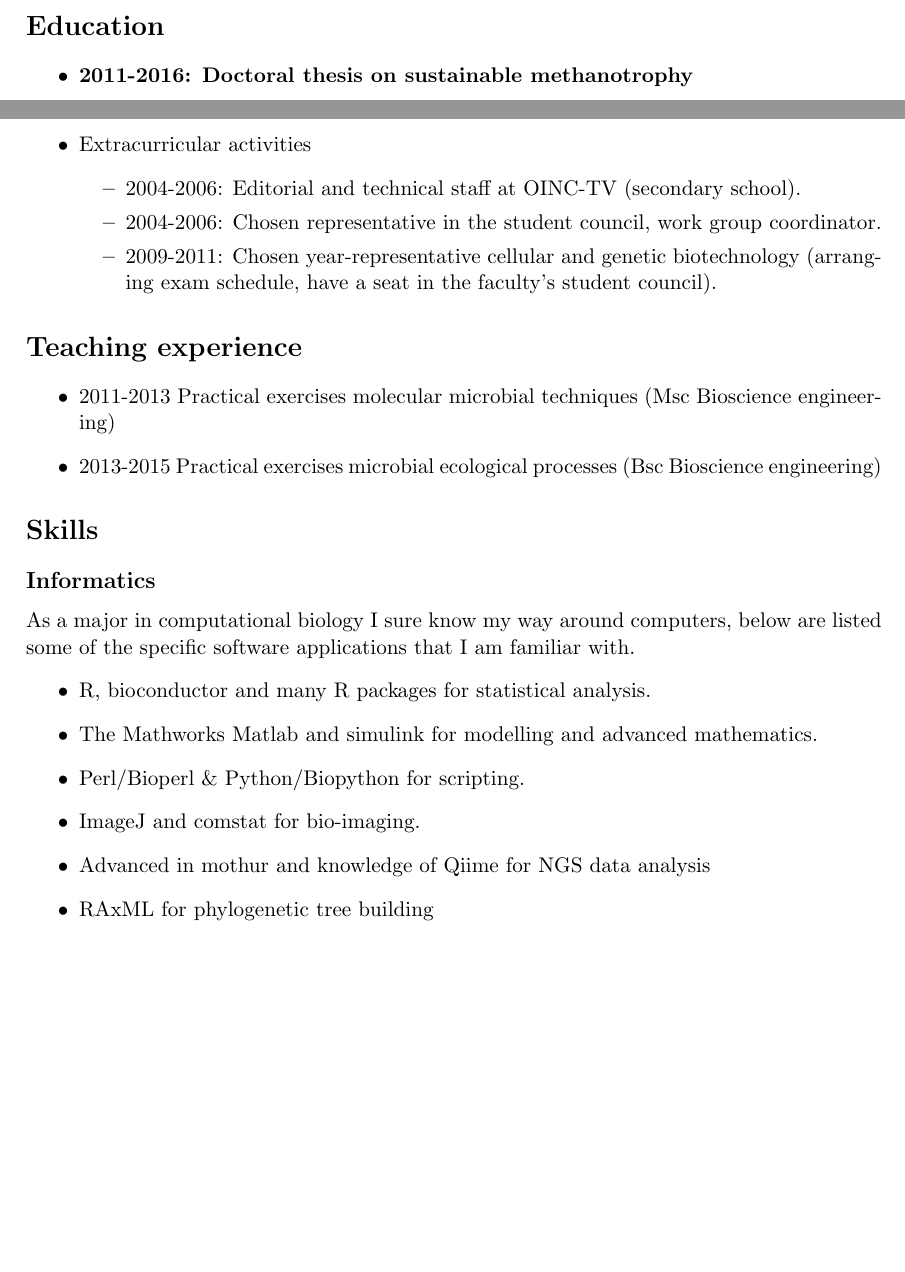
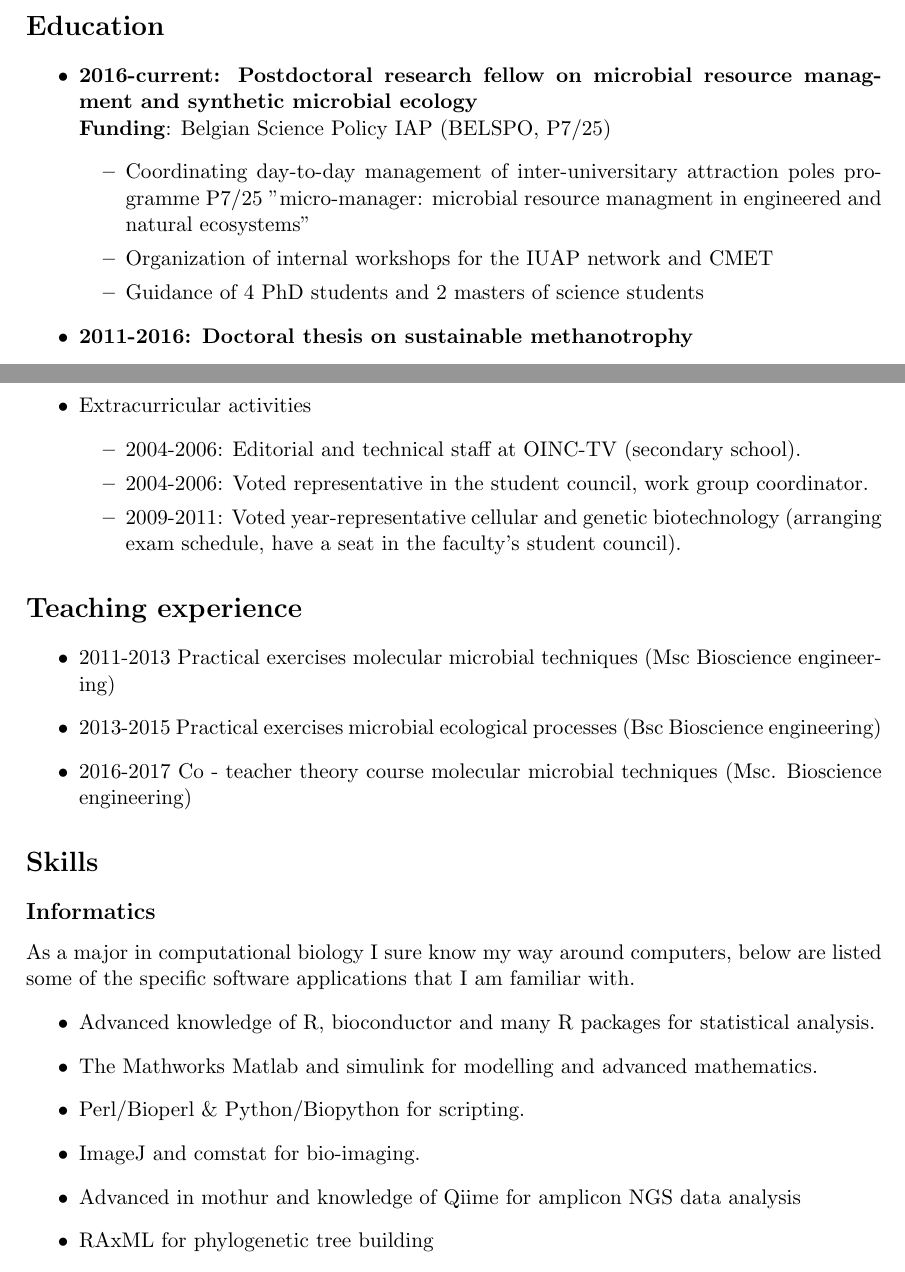
Before and after one commit to FMKerckhof/CurriculumVitae, a LaTeX CV (cv-FM_en.tex): two parts of pages 2 and 3 of 7 before the commit and two parts of pages 2 and 3 of 8 after it, joined at a grey line, cut so that both start at the same text, the shorter picture padded with empty space. Compiled offline with pdfLaTeX.

Commit message:
updated postdoc experience

```diff
--- a/cv-FM_en.tex
+++ b/cv-FM_en.tex
@@ -56,6 +56,14 @@ In-ge-nieurs-We-ten-schap-pen}
 I would very much like to conduct a research-oriented task in the environmental biotechnology domain. Due to my doctoral research and training as a bioscience engineer option cellular and genetic biotechnology I consider myself qualified for a function in research and development. My social and organisatorial skills make me a good collaborator in a research team in which, if necessary, I can take a coordinating task. I have guided or assisted in the guidance of 4 master thesis students and 1 intern, showing that I can delegate my tasks and organize and coordinate them in a research environment.  My main interests in environmental biotechnology lie in unravelling microbial interactions that underly the major reactions in nutrient cycling. In my belief the deeper understanding of these complex multicellular behaviour of unicellular organisms will reveal interesting perspectives in engineered ecosystems. Synthetic ecology is a key method in unravelling these interactions. The understanding of the operation of a microbial metabolic network  as opposed to the black-box catch-all term 'biomass' that is performing the reactions in e.g. methane oxidation could allow for steering of methane oxidation rates and valuable by-products formed by methane oxidation partners. My bio-informatics and statistics experience in a great variety of projects in microbial ecological research show that I can be of added value in this research either from a theoretical and applied point of view.
 \section*{Education}
 \begin{itemize}
+\item \textbf{2016-current: Postdoctoral research fellow on microbial resource managment and synthetic microbial ecology}\\
+\textbf{Funding}: Belgian Science Policy IAP (BELSPO, P7/25)
+    \begin{itemize}
+      \item Coordinating day-to-day management of inter-universitary attraction poles programme P7/25 "micro-manager: microbial resource managment in engineered and natural ecosystems"
+      \item Organization of internal workshops for the IUAP network and CMET
+      \item Guidance of 4 PhD students and 2 masters of science students
+    \end{itemize}
+
 \item \textbf{2011-2016: Doctoral thesis on sustainable methanotrophy}
     \begin{itemize}
       \item Academic papers as first author (see bibliography below, \cite{kerckhof2014optimized})
@@ -94,8 +102,8 @@ I would very much like to conduct a research-oriented task in the environmental
 \item Extracurricular activities
 	\begin{itemize}
 	\item 2004-2006: Editorial and technical staff at OINC-TV (secondary school).
-	\item 2004-2006: Chosen representative in the student council, work group coordinator.
-	\item 2009-2011: Chosen year-representative cellular and genetic biotechnology (arranging exam schedule, have a seat in the faculty's student council).
+	\item 2004-2006: Voted representative in the student council, work group coordinator.
+	\item 2009-2011: Voted year-representative cellular and genetic biotechnology (arranging exam schedule, have a seat in the faculty's student council).
 	\end{itemize}
 \end{itemize}
 
@@ -103,17 +111,18 @@ I would very much like to conduct a research-oriented task in the environmental
 \begin{itemize}
   \item 2011-2013 Practical exercises molecular microbial techniques (Msc Bioscience engineering)
   \item 2013-2015 Practical exercises microbial ecological processes (Bsc Bioscience engineering)
+  \item 2016-2017 Co - teacher theory course molecular microbial techniques (Msc. Bioscience engineering)
 \end{itemize}
 
 \section*{Skills}
 \subsection*{Informatics}
 As a major in computational biology I sure know my way around computers, below are listed some of the specific software applications that I am familiar with.
 \begin{itemize}
-	\item R, bioconductor and many R packages for statistical analysis.
+	\item Advanced knowledge of R, bioconductor and many R packages for statistical analysis.
 	\item The Mathworks Matlab and simulink for modelling and advanced mathematics.
 	\item Perl/Bioperl \& Python/Biopython for scripting.
 	\item ImageJ and comstat for bio-imaging.
-  \item Advanced in mothur and knowledge of Qiime for NGS data analysis
+  \item Advanced in mothur and knowledge of Qiime for amplicon NGS data analysis
   \item RAxML for phylogenetic tree building
   \item MG-RAST for metagenomics
 	\item Basic knowledge of Bionumerics, DNAStar lasergenes, PROKKA, PathwayTools (EcoCyc/MetaCyc), CLC workbench, Wolfram Mathematica,  Ruby, Java, HTML, php and Visual Basic.
```
Also changed, not shown: cv-FM_en_short.tex (+7 -0 lines), cv-FM_en.bbl, cv-FM_en.pdf, cv-FM_en_short.pdf, cv-FM_en.tex (2 more changed lines), 2 other files.
